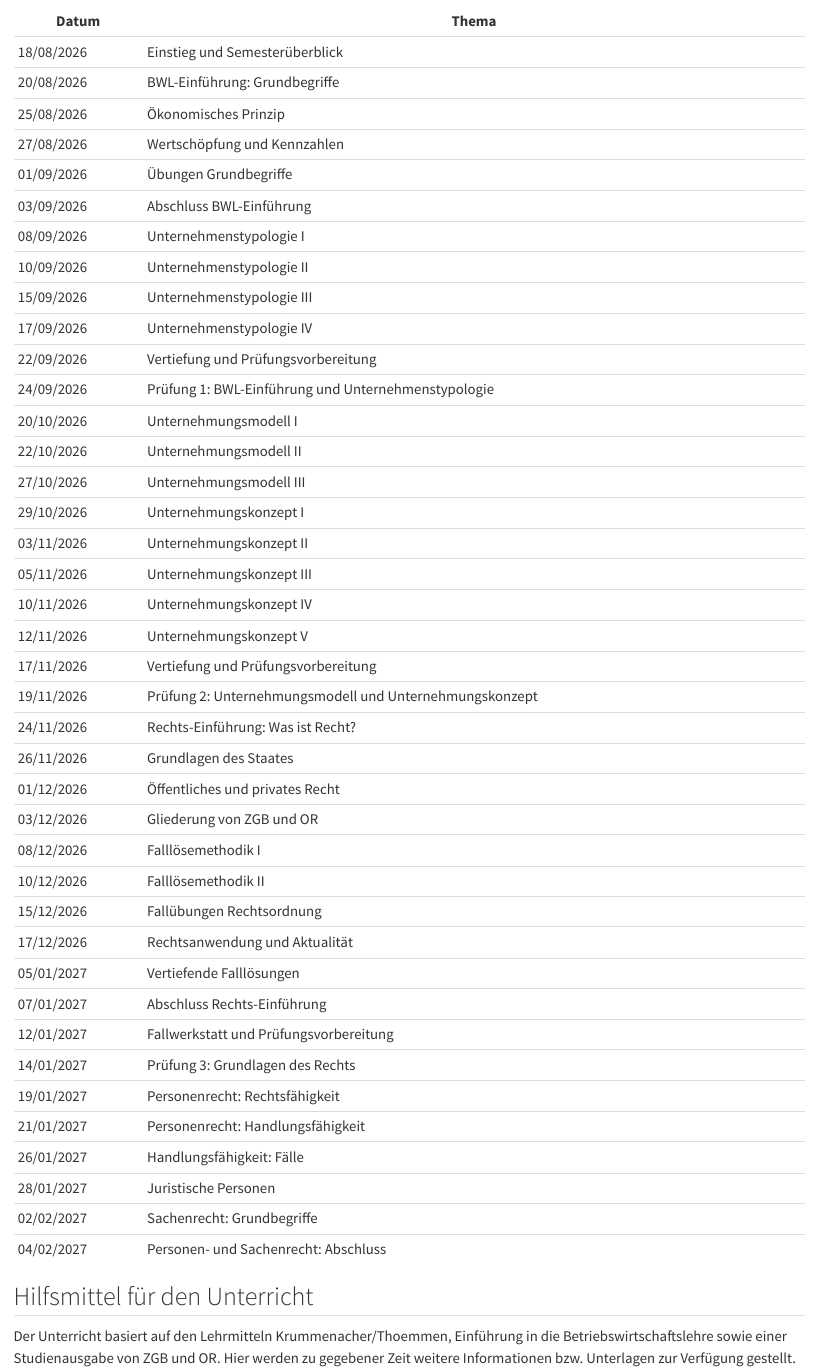
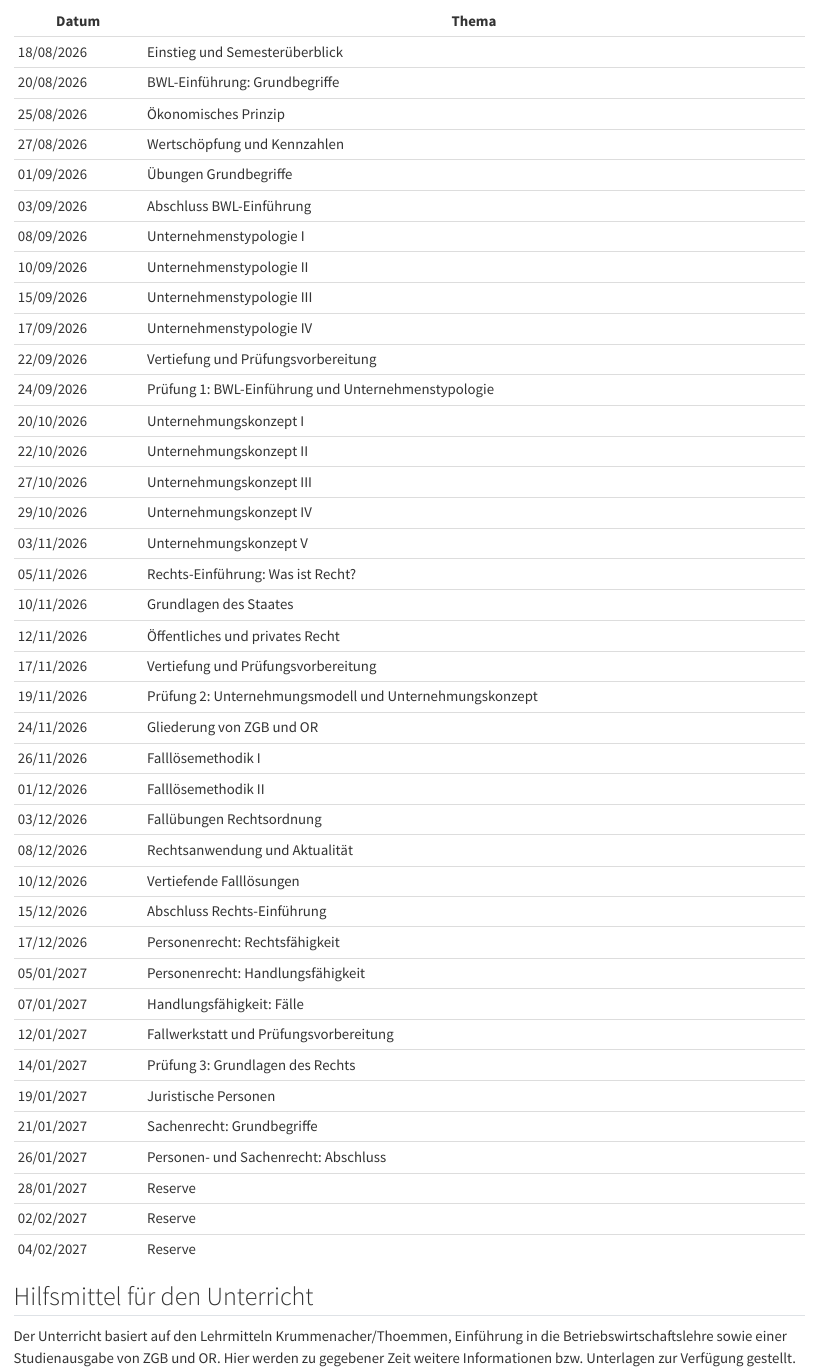
Before and after one commit to SkriptenMk/WR_I_26-29, a Quarto document (index.qmd): the page in a window 1100 px wide, from 190 px down. Rendered offline with R 4.5, knitr and Pandoc in place of Quarto, with nearby package versions.

Commit message:
fix: Passe die Programmreiihenfolge an

```diff
--- a/index.qmd
+++ b/index.qmd
@@ -23,34 +23,34 @@ Das Programm entspricht dem aktuellen Stand der Planung. Es kann zu
 | 17/09/2026 | Unternehmenstypologie IV |
 | 22/09/2026 | Vertiefung und Prüfungsvorbereitung |
 | 24/09/2026 | Prüfung 1: BWL-Einführung und Unternehmenstypologie |
-| 20/10/2026 | Unternehmungsmodell I |
-| 22/10/2026 | Unternehmungsmodell II |
-| 27/10/2026 | Unternehmungsmodell III |
-| 29/10/2026 | Unternehmungskonzept I |
-| 03/11/2026 | Unternehmungskonzept II |
-| 05/11/2026 | Unternehmungskonzept III |
-| 10/11/2026 | Unternehmungskonzept IV |
-| 12/11/2026 | Unternehmungskonzept V |
+| 20/10/2026 | Unternehmungskonzept I |
+| 22/10/2026 | Unternehmungskonzept II |
+| 27/10/2026 | Unternehmungskonzept III |
+| 29/10/2026 | Unternehmungskonzept IV |
+| 03/11/2026 | Unternehmungskonzept V |
+| 05/11/2026 | Rechts-Einführung: Was ist Recht? |
+| 10/11/2026 | Grundlagen des Staates |
+| 12/11/2026 | Öffentliches und privates Recht |
 | 17/11/2026 | Vertiefung und Prüfungsvorbereitung |
 | 19/11/2026 | Prüfung 2: Unternehmungsmodell und Unternehmungskonzept |
-| 24/11/2026 | Rechts-Einführung: Was ist Recht? |
-| 26/11/2026 | Grundlagen des Staates |
-| 01/12/2026 | Öffentliches und privates Recht |
-| 03/12/2026 | Gliederung von ZGB und OR |
-| 08/12/2026 | Falllösemethodik I |
-| 10/12/2026 | Falllösemethodik II |
-| 15/12/2026 | Fallübungen Rechtsordnung |
-| 17/12/2026 | Rechtsanwendung und Aktualität |
-| 05/01/2027 | Vertiefende Falllösungen |
-| 07/01/2027 | Abschluss Rechts-Einführung |
+| 24/11/2026 | Gliederung von ZGB und OR |
+| 26/11/2026 | Falllösemethodik I |
+| 01/12/2026 | Falllösemethodik II |
+| 03/12/2026 | Fallübungen Rechtsordnung |
+| 08/12/2026 | Rechtsanwendung und Aktualität |
+| 10/12/2026 | Vertiefende Falllösungen |
+| 15/12/2026 | Abschluss Rechts-Einführung |
+| 17/12/2026 | Personenrecht: Rechtsfähigkeit |
+| 05/01/2027 | Personenrecht: Handlungsfähigkeit |
+| 07/01/2027 | Handlungsfähigkeit: Fälle |
 | 12/01/2027 | Fallwerkstatt und Prüfungsvorbereitung |
 | 14/01/2027 | Prüfung 3: Grundlagen des Rechts |
-| 19/01/2027 | Personenrecht: Rechtsfähigkeit |
-| 21/01/2027 | Personenrecht: Handlungsfähigkeit |
-| 26/01/2027 | Handlungsfähigkeit: Fälle |
-| 28/01/2027 | Juristische Personen |
-| 02/02/2027 | Sachenrecht: Grundbegriffe |
-| 04/02/2027 | Personen- und Sachenrecht: Abschluss |
+| 19/01/2027 | Juristische Personen |
+| 21/01/2027 | Sachenrecht: Grundbegriffe |
+| 26/01/2027 | Personen- und Sachenrecht: Abschluss |
+| 28/01/2027 | Reserve |
+| 02/02/2027 | Reserve |
+| 04/02/2027 | Reserve |
 
 
 ## Hilfsmittel für den Unterricht {.unnumbered}
```
